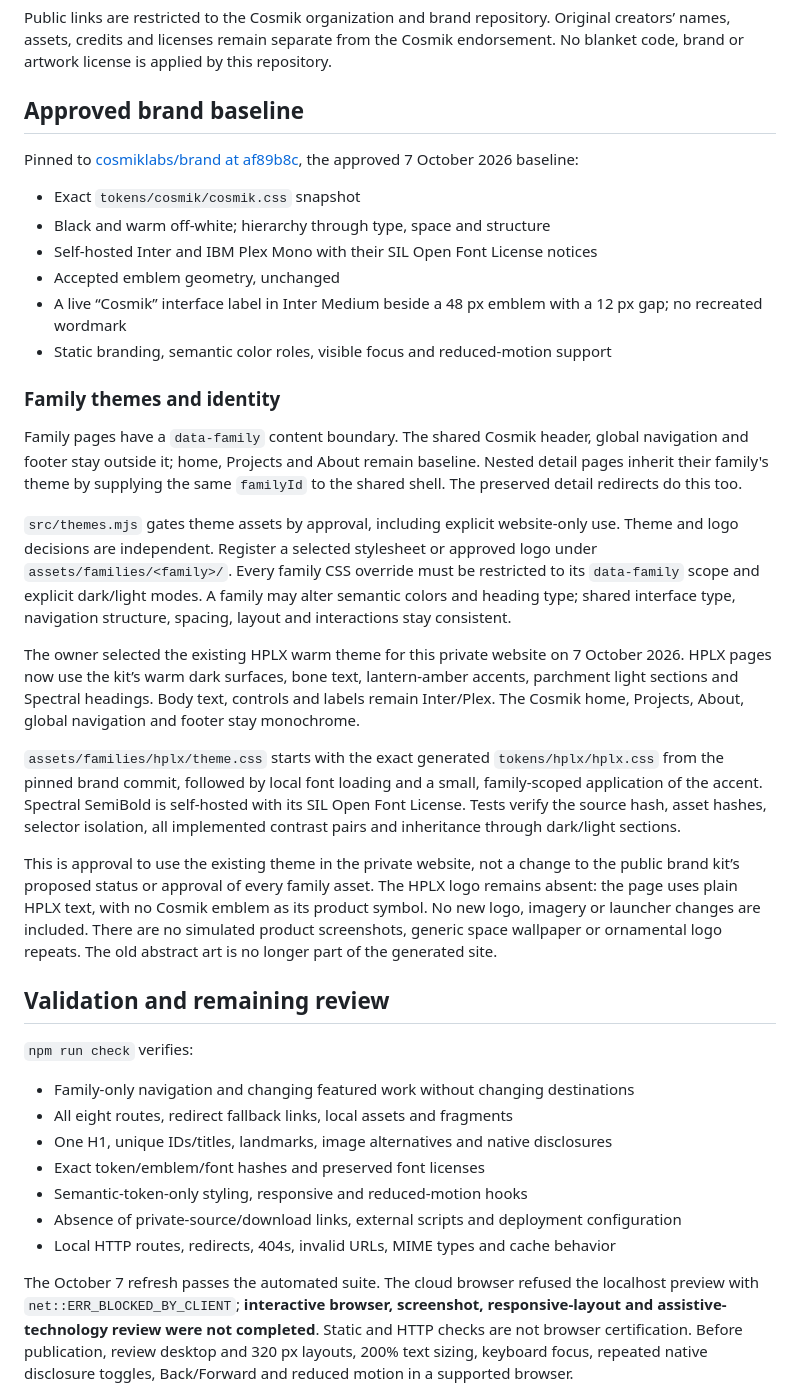
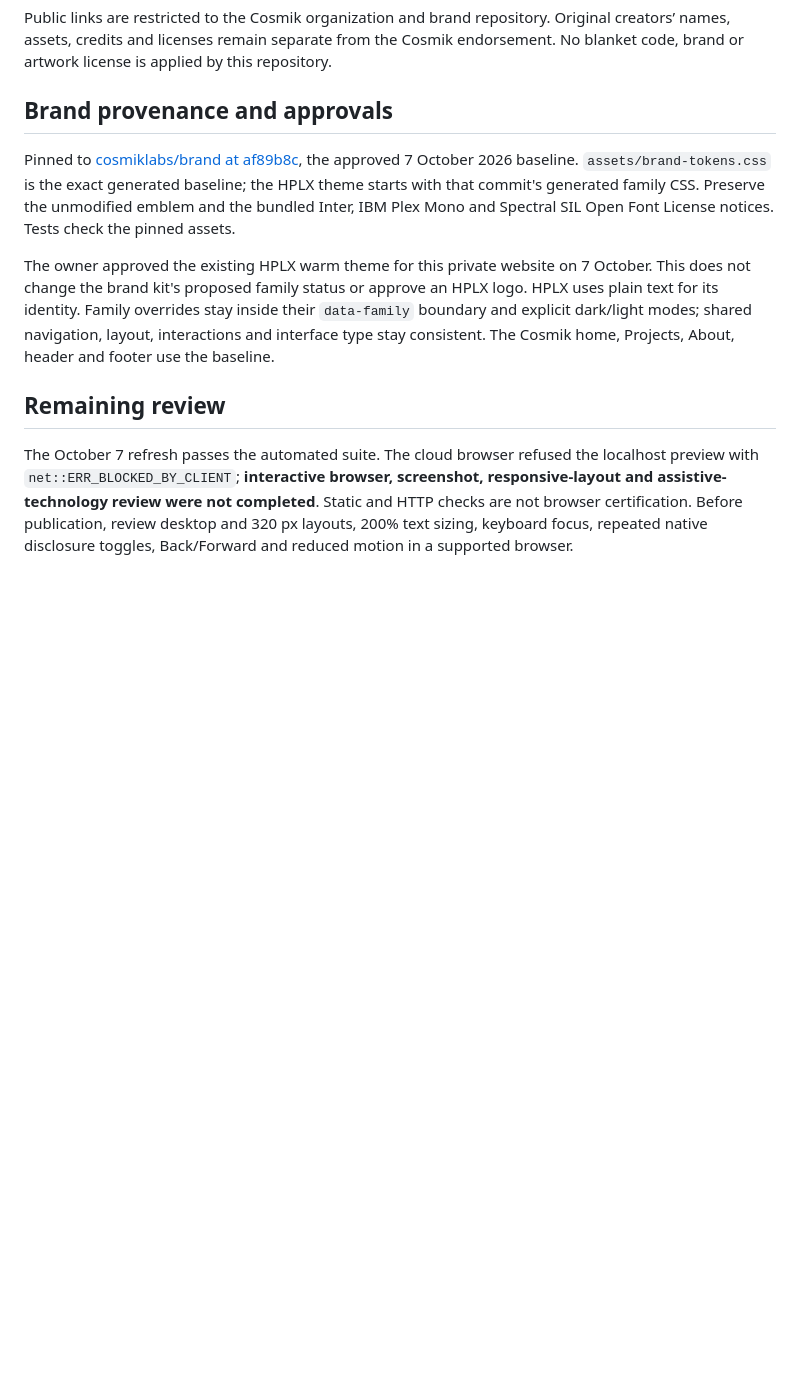
Before and after one commit to cosmiklabs/cosmiklabs.github.io, a Markdown page: README.md, the part around one of its changes. Drawn GitHub-style; blank space fills up the shorter version.

```diff
--- a/README.md
+++ b/README.md
@@ -63,40 +27,13 @@ AMFP is future work that has not started. Penumbra/HPL1 is a future direction be
 
 Public links are restricted to the Cosmik organization and brand repository. Original creators’ names, assets, credits and licenses remain separate from the Cosmik endorsement. No blanket code, brand or artwork license is applied by this repository.
 
-## Approved brand baseline
+## Brand provenance and approvals
 
-Pinned to [cosmiklabs/brand at af89b8c](https://github.com/cosmiklabs/brand/tree/af89b8c2dd4f4426379d8b2af3b65ac4c13d21bf), the approved 7 October 2026 baseline:
+Pinned to [cosmiklabs/brand at af89b8c](https://github.com/cosmiklabs/brand/tree/af89b8c2dd4f4426379d8b2af3b65ac4c13d21bf), the approved 7 October 2026 baseline. `assets/brand-tokens.css` is the exact generated baseline; the HPLX theme starts with that commit's generated family CSS. Preserve the unmodified emblem and the bundled Inter, IBM Plex Mono and Spectral SIL Open Font License notices. Tests check the pinned assets.
 
-- Exact `tokens/cosmik/cosmik.css` snapshot
-- Black and warm off-white; hierarchy through type, space and structure
-- Self-hosted Inter and IBM Plex Mono with their SIL Open Font License notices
-- Accepted emblem geometry, unchanged
-- A live “Cosmik” interface label in Inter Medium beside a 48 px emblem with a 12 px gap; no recreated wordmark
-- Static branding, semantic color roles, visible focus and reduced-motion support
+The owner approved the existing HPLX warm theme for this private website on 7 October. This does not change the brand kit's proposed family status or approve an HPLX logo. HPLX uses plain text for its identity. Family overrides stay inside their `data-family` boundary and explicit dark/light modes; shared navigation, layout, interactions and interface type stay consistent. The Cosmik home, Projects, About, header and footer use the baseline.
 
-### Family themes and identity
-
-Family pages have a `data-family` content boundary. The shared Cosmik header, global navigation and footer stay outside it; home, Projects and About remain baseline. Nested detail pages inherit their family's theme by supplying the same `familyId` to the shared shell. The preserved detail redirects do this too.
-
-`src/themes.mjs` gates theme assets by approval, including explicit website-only use. Theme and logo decisions are independent. Register a selected stylesheet or approved logo under `assets/families/<family>/`. Every family CSS override must be restricted to its `data-family` scope and explicit dark/light modes. A family may alter semantic colors and heading type; shared interface type, navigation structure, spacing, layout and interactions stay consistent.
-
-The owner selected the existing HPLX warm theme for this private website on 7 October 2026. HPLX pages now use the kit’s warm dark surfaces, bone text, lantern-amber accents, parchment light sections and Spectral headings. Body text, controls and labels remain Inter/Plex. The Cosmik home, Projects, About, global navigation and footer stay monochrome.
-
-`assets/families/hplx/theme.css` starts with the exact generated `tokens/hplx/hplx.css` from the pinned brand commit, followed by local font loading and a small, family-scoped application of the accent. Spectral SemiBold is self-hosted with its SIL Open Font License. Tests verify the source hash, asset hashes, selector isolation, all implemented contrast pairs and inheritance through dark/light sections.
-
-This is approval to use the existing theme in the private website, not a change to the public brand kit’s proposed status or approval of every family asset. The HPLX logo remains absent: the page uses plain HPLX text, with no Cosmik emblem as its product symbol. No new logo, imagery or launcher changes are included. There are no simulated product screenshots, generic space wallpaper or ornamental logo repeats. The old abstract art is no longer part of the generated site.
-
-## Validation and remaining review
-
-`npm run check` verifies:
-
-- Family-only navigation and changing featured work without changing destinations
-- All eight routes, redirect fallback links, local assets and fragments
-- One H1, unique IDs/titles, landmarks, image alternatives and native disclosures
-- Exact token/emblem/font hashes and preserved font licenses
-- Semantic-token-only styling, responsive and reduced-motion hooks
-- Absence of private-source/download links, external scripts and deployment configuration
-- Local HTTP routes, redirects, 404s, invalid URLs, MIME types and cache behavior
+## Remaining review
 
 The October 7 refresh passes the automated suite. The cloud browser refused the localhost preview with `net::ERR_BLOCKED_BY_CLIENT`; **interactive browser, screenshot, responsive-layout and assistive-technology review were not completed**. Static and HTTP checks are not browser certification. Before publication, review desktop and 320 px layouts, 200% text sizing, keyboard focus, repeated native disclosure toggles, Back/Forward and reduced motion in a supported browser.
 
```
Also changed, not shown: other parts of README.md (+2 -38 lines).
